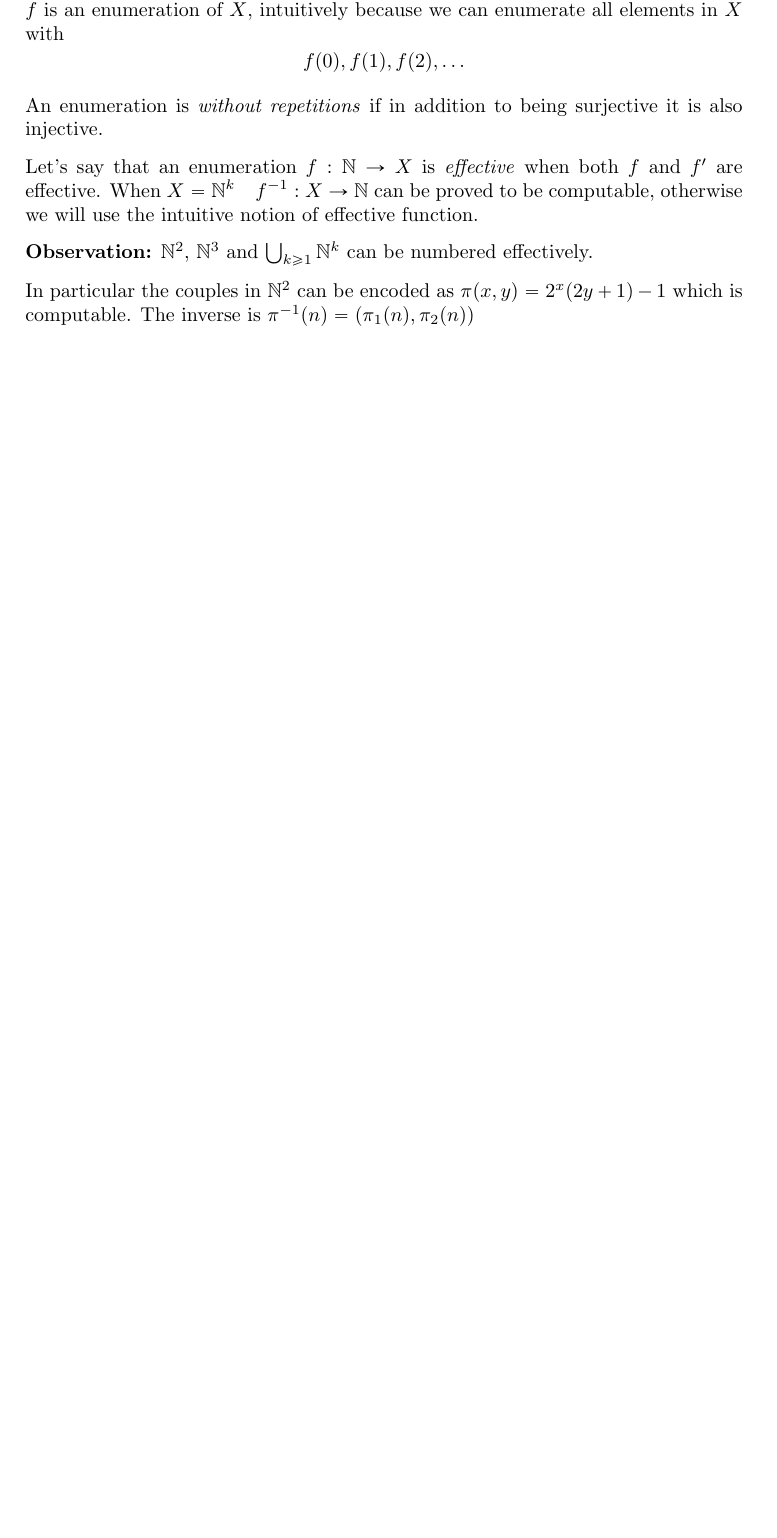
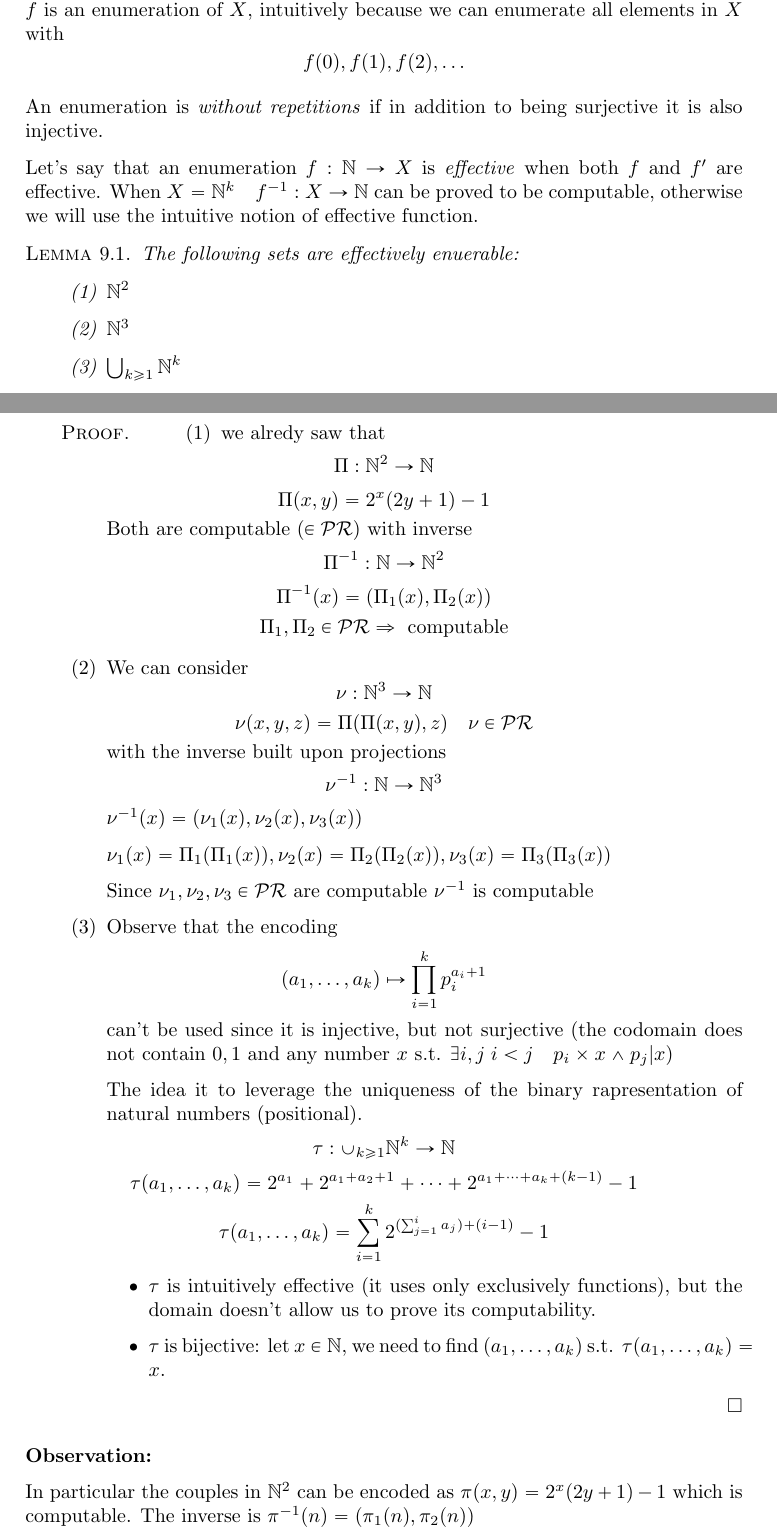
Before and after one commit to eapiova/computability, a LaTeX thesis (notes.tex, which reads chapters/09-enumeration-of-programs.tex): part of page 53 of 66 before the commit and two parts of pages 53 and 54 of 68 after it, the two joined at a grey line, cut so that both start at the same text, the shorter picture padded with empty space. Compiled offline with pdfLaTeX.

Commit message:
Translation chap 9

```diff
--- a/chapters/09-enumeration-of-programs.tex
+++ b/chapters/09-enumeration-of-programs.tex
@@ -42,8 +43,61 @@ function.
 % when it is computable or
 % made from pieces that are computable (e.g. ennuple of results).
 
-\textbf{Observation:} $ \nat^2 $, $ \nat^3 $ and
-$ \bigcup_{k\geq 1} \nat^k $ can be numbered effectively.
+\begin{lemma}
+  The following sets are effectively enuerable:
+  \begin{enumerate}[label=(\arabic*)]
+  \item $ \nat^2 $
+  \item $ \nat^3 $
+  \item $\bigcup_{k\geq 1} \nat^k $
+  \end{enumerate}
+  \begin{proof}
+    \begin{enumerate}[label=(\arabic*)]
+    \item we alredy saw that \[\Pi : \nat^2 \rightarrow
+        \nat\] \[\Pi(x,y) = 2^x(2y+1)-1\] Both are computable
+      ($\in \pr$) with inverse
+      \[\Pi^{-1} : \nat \rightarrow \nat^2\]
+      \[\Pi^{-1}(x) = (\Pi_1(x), \Pi_2(x))\]
+      \[\Pi_1, \Pi_2 \in \pr \Rightarrow \text{ computable}\]
+    \item{
+        We can consider \[\nu : \nat^3 \rightarrow
+          \nat \] \[\nu(x,y,z)= \Pi(\Pi(x,y),z) \quad \nu \in \pr\] with
+        the inverse built upon projections
+        \[\nu^{-1} : \nat \rightarrow \nat^3\]
+        \(\nu^{-1}(x) = (\nu_1(x), \nu_2(x), \nu_3(x))\)
+
+        \(\nu_1(x) = \Pi_1(\Pi_1(x)), \nu_2(x) = \Pi_2(\Pi_2(x)),
+        \nu_3(x) = \Pi_3(\Pi_3(x))\)
+
+        Since $\nu_1, \nu_2, \nu_3 \in \pr$ are computable $\nu^{-1}$
+        is computable }
+    \item{ Observe that the encoding
+        \[(a_1, \dots, a_k) \mapsto \prod^k_{i=1}p_i^{a_i+1}\] can't
+        be used since it is injective, but not surjective (the
+        codomain does not contain $0,1$ and any number $x$
+        s.t. \(\exists i,j \; i<j \quad p_i \times x \wedge p_j | x\))
+
+        The idea it to leverage the uniqueness of the binary
+        rapresentation of natural numbers (positional).
+        \[\tau : \cup_{k \geq 1} \nat^k \rightarrow \nat \]
+        \[\tau (a_1, \dots, a_k ) = 2^{a_1}+2^{a_1+a_2+1}+ \dots + 2^{a_1+\dots + a_k + (k-1)} - 1\]
+        \[\tau (a_1, \dots, a_k ) = \sum^k_{i=1}2^{(\sum_{j=1}^i a_j)
+            + (i-1)}-1\]
+        \begin{itemize}
+        \item $\tau$ is intuitively effective (it uses only
+          exclusively functions), but the domain doesn't allow us to
+          prove its computability.
+        \item $\tau$ is bijective: let $x \in \nat$, we need to find
+          $(a_1, \dots, a_k)$ s.t. $\tau(a_1,\dots,a_k) = x$.
+        \end{itemize}
+      }
+    \end{enumerate}
+  \end{proof}
+\end{lemma}
+
+% everything after this was wrote by the professor, but is a lot less
+% stuff for the same things in the italian notes, so I'll translate
+% also the parts that he already translated here.
+\textbf{Observation:}
 
 In particular the couples in $ \nat^2 $ can be encoded as
 $ \pi(x,y) = 2^x(2y+1)-1 $ which is computable. The inverse is
```
Also changed, not shown: makefile, chapters/09-enumeration-of-programs.tex (1 more changed lines).
